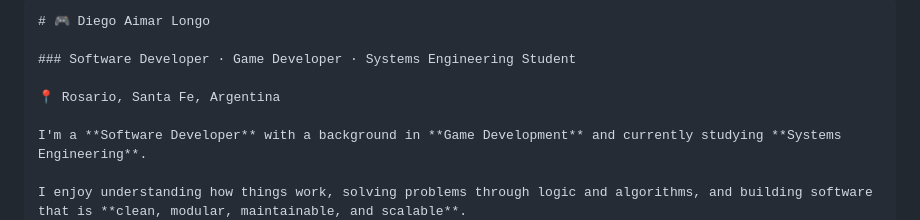
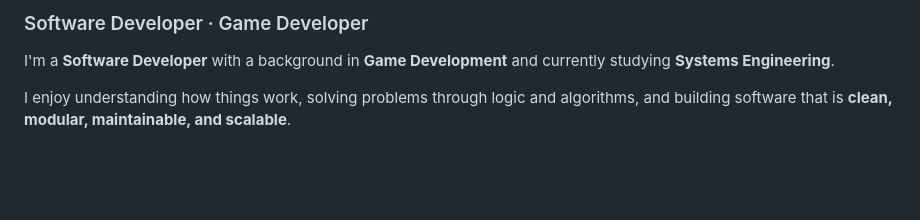
Before and after one commit to DiegoAimarLongo/MyRepository, a Markdown page: README.md, the part around the change. GitHub-like rendering; blank space fills up the shorter version.

Commit message:
Revise README to simplify personal introduction
Removed redundant title and updated location details.

`````diff
--- a/README.md
+++ b/README.md
@@ -1,9 +1,4 @@
-````md
-# 🎮 Diego Aimar Longo
-
-### Software Developer · Game Developer · Systems Engineering Student
-
-📍 Rosario, Santa Fe, Argentina
+### Software Developer · Game Developer
 
 I'm a **Software Developer** with a background in **Game Development** and currently studying **Systems Engineering**.
 
`````
